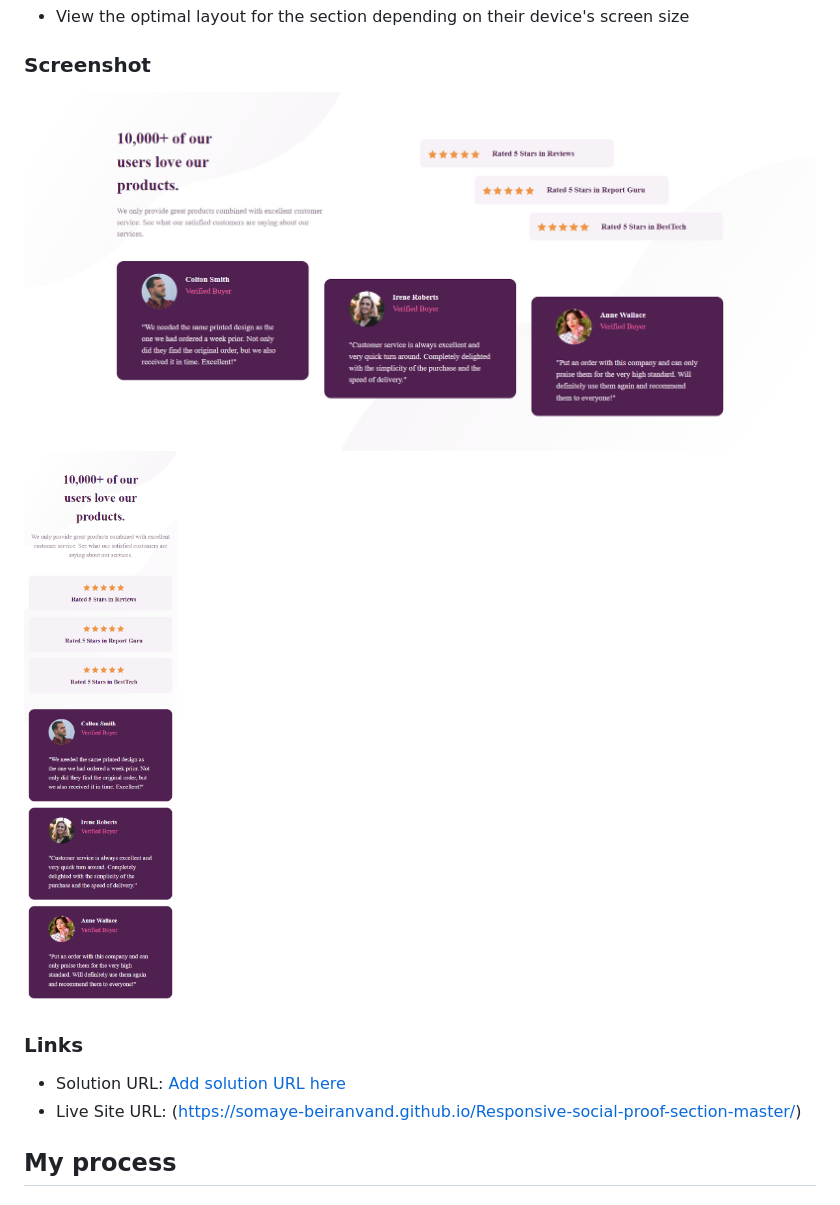
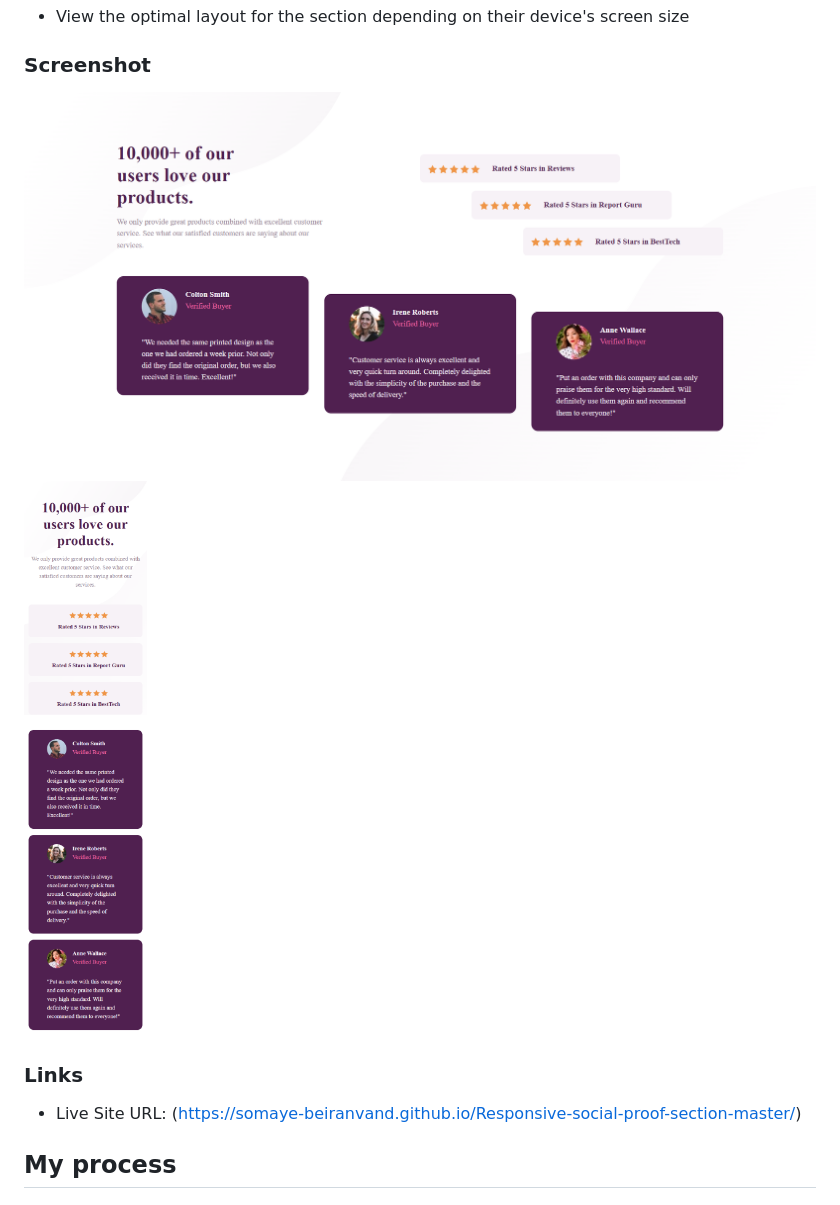
Before and after one commit to somaye-beiranvand/FrontendMentor-Responsive-social-proof-section-master, a Markdown page: README.md, the part around the change. Drawn GitHub-style; pictures changed too: images/desktop.png, images/mobile.png.

Commit message:
change screenshot

```diff
--- a/README.md
+++ b/README.md
@@ -27,7 +27,6 @@ Users should be able to:
 
 ### Links
 
-- Solution URL: [Add solution URL here](https://your-solution-url.com)
 - Live Site URL: (https://somaye-beiranvand.github.io/Responsive-social-proof-section-master/)
 
 ## My process
```
